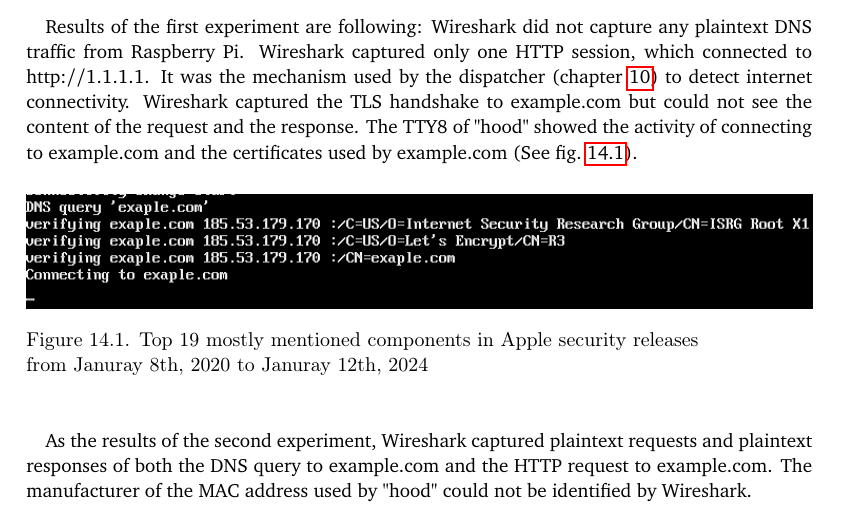
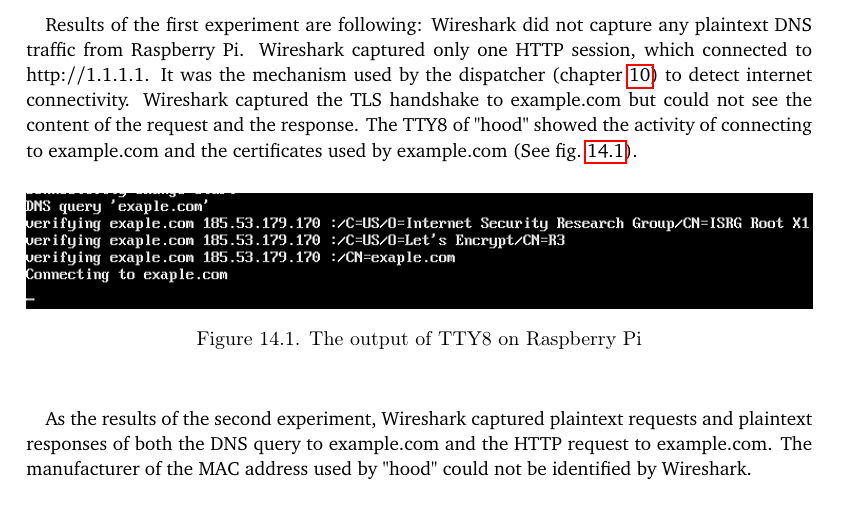
Before and after one commit to YongBinnnnnnnnnnnnnnnnnnnnnnnnnnnnnnnnn/hood, a LaTeX thesis (paper/paper.tex): part of page 66 of 82, cut so that both start at the same text. Compiled offline with pdfLaTeX.

Commit message:
Update paper.tex

```diff
--- a/paper/paper.tex
+++ b/paper/paper.tex
@@ -855,7 +855,7 @@
 Results of the first experiment are following: Wireshark did not capture any plaintext DNS traffic from Raspberry Pi. Wireshark captured only one HTTP session, which connected to http://1.1.1.1. It was the mechanism used by the dispatcher (\cref{cha:dispatcher}) to detect internet connectivity. Wireshark captured the TLS handshake to example.com but could not see the content of the request and the response. The TTY8 of "hood" showed the activity of connecting to example.com and the certificates used by example.com (See \cref{fig:hood-tty-output}).
 \begin{figure}[H]
   \includegraphics[width=\textwidth]{penetration_test/hoodcurlexample_tty_output_cropped.png}
-  \caption{Top 19 mostly mentioned components in Apple security releases\newline from Januray 8th, 2020 to Januray 12th, 2024}
+  \caption{The output of TTY8 on Raspberry Pi}
   \label{fig:hood-tty-output}
 \end{figure}
 \paragraph{}
```
